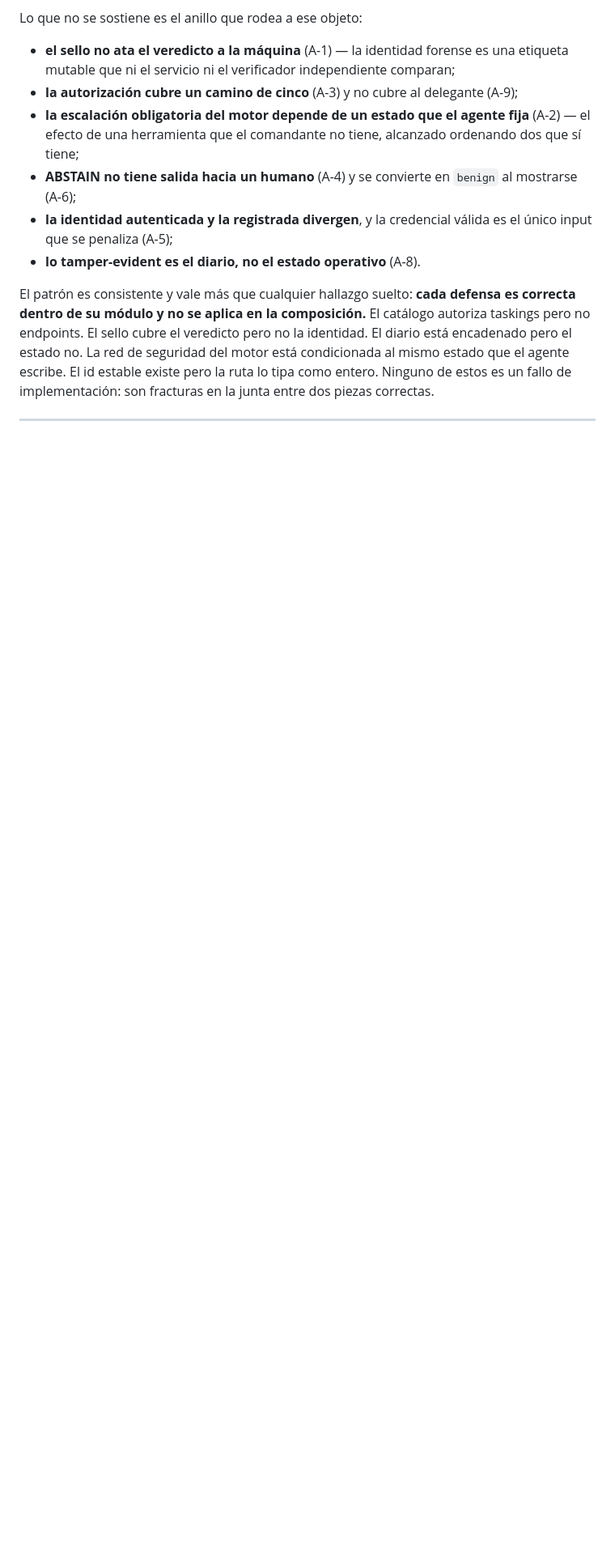
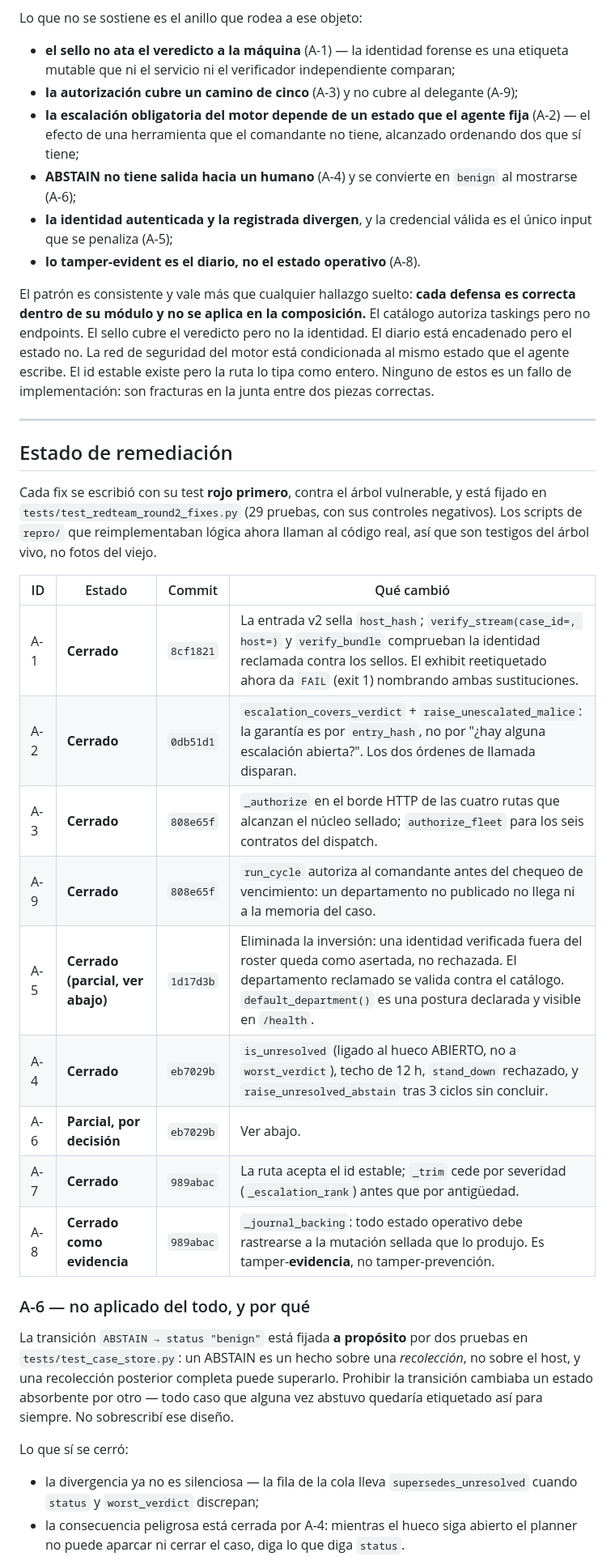
Before and after one commit to annatchijova/annaconda, a Markdown page: docs/redteam/ROUND2_ARCHITECTURE.md, the part around one of its changes. Shown at 81% size. Drawn GitHub-style; blank space fills up the shorter version.

Commit message:
docs: record the remediation status of red-team round 2
Seven findings closed, one closed as evidence rather than prevention, one
deliberately left partial with the reasoning written down.

A-6 is the partial one. Its ABSTAIN -> "benign" transition is pinned on
purpose by two tests in test_case_store: an abstain is a fact about a
collection, not about the host, so a later complete collection may supersede
it. Forbidding it would trade one absorbing state for another. What is
closed is that the transition was silent, and that the planner read such a
case as quiet. What stays open — and is written down rather than papered
over — is that it fires on any later conclusive verdict, including one from
a different surface than the abstain said was missing.

Two more items stay open as product decisions rather than defects to patch
quietly: an anonymous caller still defaults to the department cleared for
every agent, and acknowledging an escalation still needs no credential. Both
are now explicit and visible instead of inherited by accident.

Co-Authored-By: Claude Opus 5 <noreply@anthropic.com>
Claude-Session: https://claude.ai/code/session_01Tk7w4Rg9xjURGJARw8nrbg

```diff
--- a/docs/redteam/ROUND2_ARCHITECTURE.md
+++ b/docs/redteam/ROUND2_ARCHITECTURE.md
@@ -663,3 +663,38 @@ implementación: son fracturas en la junta entre dos piezas correctas.
 
 ---
 
+## Estado de remediación
+
+Cada fix se escribió con su test **rojo primero**, contra el árbol vulnerable, y
+está fijado en `tests/test_redteam_round2_fixes.py` (29 pruebas, con sus
+controles negativos). Los scripts de `repro/` que reimplementaban lógica ahora
+llaman al código real, así que son testigos del árbol vivo, no fotos del viejo.
+
+| ID | Estado | Commit | Qué cambió |
+|----|--------|--------|------------|
+| A-1 | **Cerrado** | `8cf1821` | La entrada v2 sella `host_hash`; `verify_stream(case_id=, host=)` y `verify_bundle` comprueban la identidad reclamada contra los sellos. El exhibit reetiquetado ahora da `FAIL` (exit 1) nombrando ambas sustituciones. |
+| A-2 | **Cerrado** | `0db51d1` | `escalation_covers_verdict` + `raise_unescalated_malice`: la garantía es por `entry_hash`, no por "¿hay alguna escalación abierta?". Los dos órdenes de llamada disparan. |
+| A-3 | **Cerrado** | `808e65f` | `_authorize` en el borde HTTP de las cuatro rutas que alcanzan el núcleo sellado; `authorize_fleet` para los seis contratos del dispatch. |
+| A-9 | **Cerrado** | `808e65f` | `run_cycle` autoriza al comandante antes del chequeo de vencimiento: un departamento no publicado no llega ni a la memoria del caso. |
+| A-5 | **Cerrado (parcial, ver abajo)** | `1d17d3b` | Eliminada la inversión: una identidad verificada fuera del roster queda como asertada, no rechazada. El departamento reclamado se valida contra el catálogo. `default_department()` es una postura declarada y visible en `/health`. |
+| A-4 | **Cerrado** | `eb7029b` | `is_unresolved` (ligado al hueco ABIERTO, no a `worst_verdict`), techo de 12 h, `stand_down` rechazado, y `raise_unresolved_abstain` tras 3 ciclos sin concluir. |
+| A-6 | **Parcial, por decisión** | `eb7029b` | Ver abajo. |
+| A-7 | **Cerrado** | `989abac` | La ruta acepta el id estable; `_trim` cede por severidad (`_escalation_rank`) antes que por antigüedad. |
+| A-8 | **Cerrado como evidencia** | `989abac` | `_journal_backing`: todo estado operativo debe rastrearse a la mutación sellada que lo produjo. Es tamper-**evidencia**, no tamper-prevención. |
+
+### A-6 — no aplicado del todo, y por qué
+
+La transición `ABSTAIN → status "benign"` está fijada **a propósito** por dos
+pruebas en `tests/test_case_store.py`: un ABSTAIN es un hecho sobre una
+*recolección*, no sobre el host, y una recolección posterior completa puede
+superarlo. Prohibir la transición cambiaba un estado absorbente por otro —
+todo caso que alguna vez abstuvo quedaría etiquetado así para siempre. No
+sobrescribí ese diseño.
+
+Lo que sí se cerró:
+- la divergencia ya no es silenciosa — la fila de la cola lleva
+  `supersedes_unresolved` cuando `status` y `worst_verdict` discrepan;
+- la consecuencia peligrosa está cerrada por A-4: mientras el hueco siga
+  abierto el planner no puede aparcar ni cerrar el caso, diga lo que diga
+  `status`.
+
```
Also changed, not shown: other parts of docs/redteam/ROUND2_ARCHITECTURE.md (+16 -0 lines).
